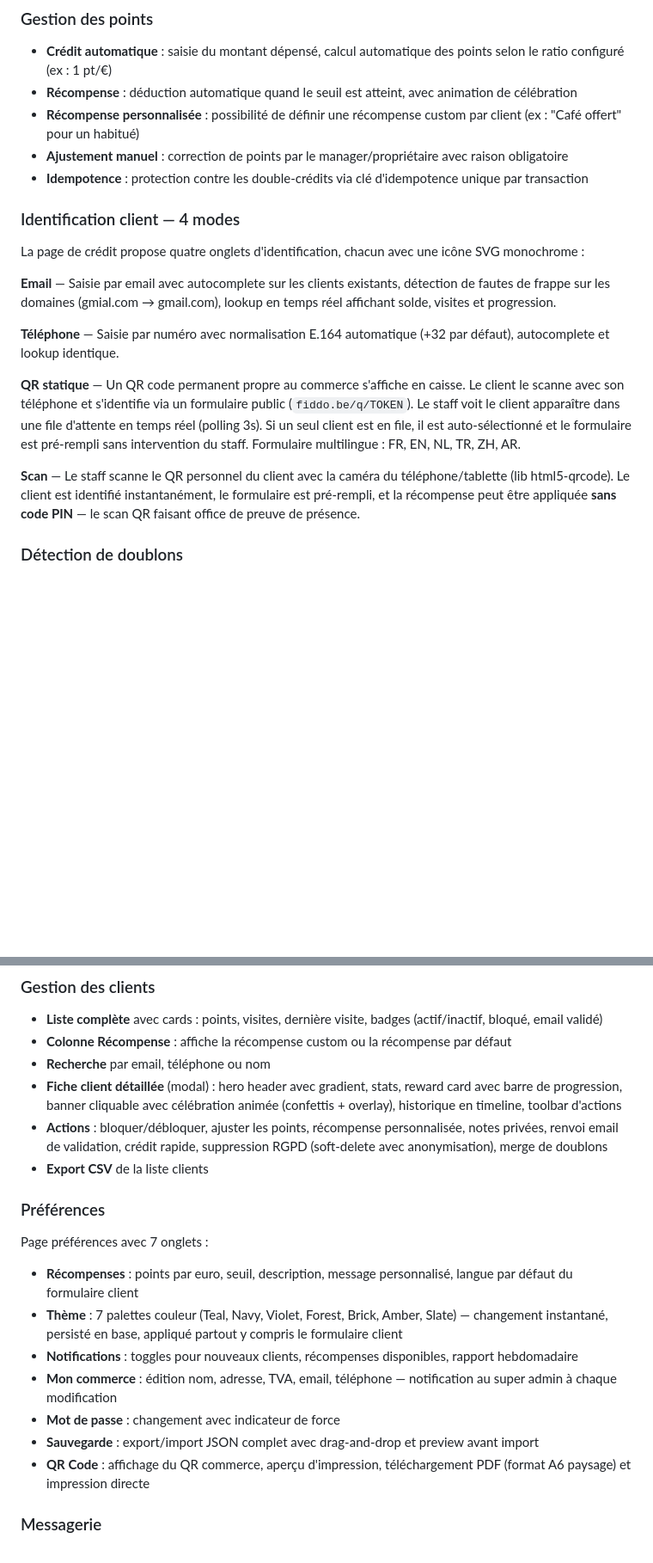
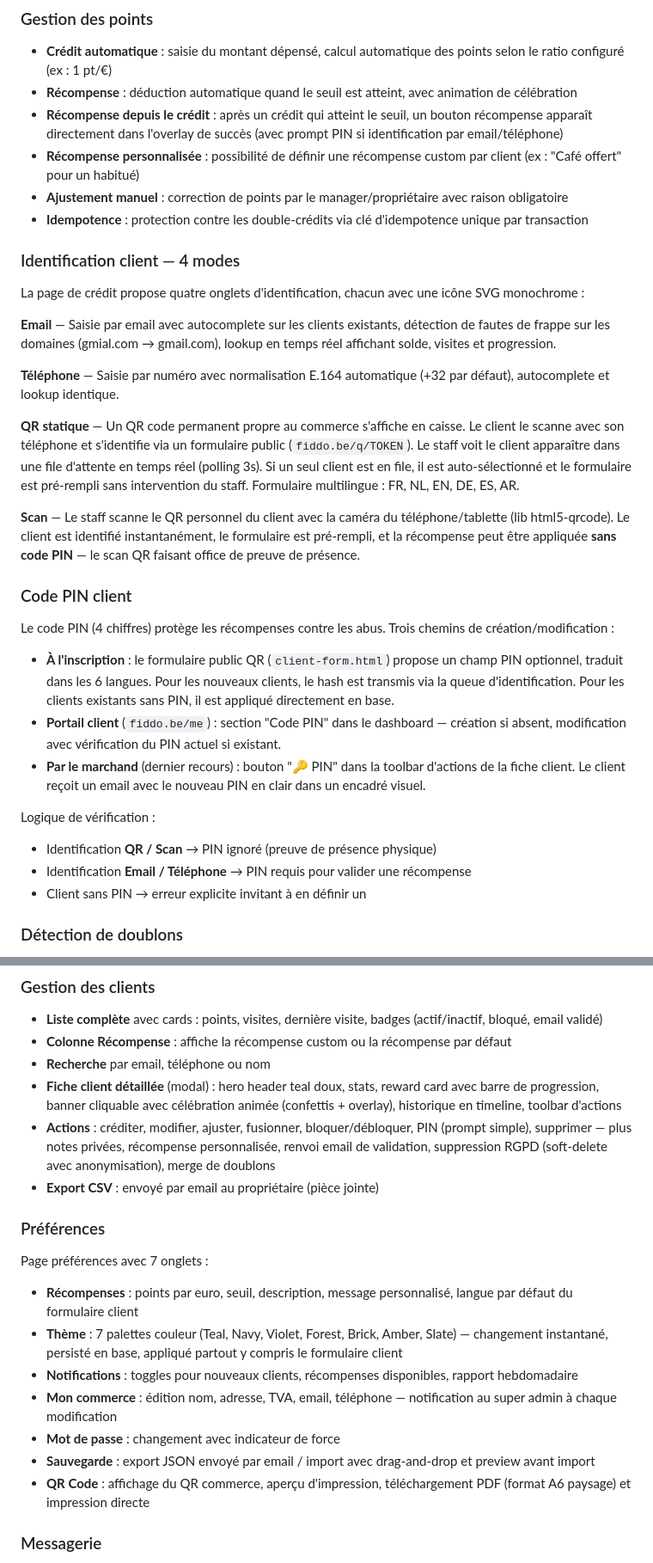
Before and after one commit to Damdidam/FIDDO, a Markdown page: README.md, 2 parts joined by grey strips. Shown at 86% size. GitHub-like rendering; blank space fills up the shorter version.

```diff
--- a/README.md
+++ b/README.md
@@ -20,6 +20,7 @@ Le restaurateur crédite des points à chaque passage client. Quand le seuil est
 
 - **Crédit automatique** : saisie du montant dépensé, calcul automatique des points selon le ratio configuré (ex : 1 pt/€)
 - **Récompense** : déduction automatique quand le seuil est atteint, avec animation de célébration
+- **Récompense depuis le crédit** : après un crédit qui atteint le seuil, un bouton récompense apparaît directement dans l'overlay de succès (avec prompt PIN si identification par email/téléphone)
 - **Récompense personnalisée** : possibilité de définir une récompense custom par client (ex : "Café offert" pour un habitué)
 - **Ajustement manuel** : correction de points par le manager/propriétaire avec raison obligatoire
 - **Idempotence** : protection contre les double-crédits via clé d'idempotence unique par transaction
@@ -32,9 +33,22 @@ La page de crédit propose quatre onglets d'identification, chacun avec une icô
 
 **Téléphone** — Saisie par numéro avec normalisation E.164 automatique (+32 par défaut), autocomplete et lookup identique.
 
-**QR statique** — Un QR code permanent propre au commerce s'affiche en caisse. Le client le scanne avec son téléphone et s'identifie via un formulaire public (`fiddo.be/q/TOKEN`). Le staff voit le client apparaître dans une file d'attente en temps réel (polling 3s). Si un seul client est en file, il est auto-sélectionné et le formulaire est pré-rempli sans intervention du staff. Formulaire multilingue : FR, EN, NL, TR, ZH, AR.
+**QR statique** — Un QR code permanent propre au commerce s'affiche en caisse. Le client le scanne avec son téléphone et s'identifie via un formulaire public (`fiddo.be/q/TOKEN`). Le staff voit le client apparaître dans une file d'attente en temps réel (polling 3s). Si un seul client est en file, il est auto-sélectionné et le formulaire est pré-rempli sans intervention du staff. Formulaire multilingue : FR, NL, EN, DE, ES, AR.
 
 **Scan** — Le staff scanne le QR personnel du client avec la caméra du téléphone/tablette (lib html5-qrcode). Le client est identifié instantanément, le formulaire est pré-rempli, et la récompense peut être appliquée **sans code PIN** — le scan QR faisant office de preuve de présence.
+
+### Code PIN client
+
+Le code PIN (4 chiffres) protège les récompenses contre les abus. Trois chemins de création/modification :
+
+- **À l'inscription** : le formulaire public QR (`client-form.html`) propose un champ PIN optionnel, traduit dans les 6 langues. Pour les nouveaux clients, le hash est transmis via la queue d'identification. Pour les clients existants sans PIN, il est appliqué directement en base.
+- **Portail client** (`fiddo.be/me`) : section "Code PIN" dans le dashboard — création si absent, modification avec vérification du PIN actuel si existant.
+- **Par le marchand** (dernier recours) : bouton "🔑 PIN" dans la toolbar d'actions de la fiche client. Le client reçoit un email avec le nouveau PIN en clair dans un encadré visuel.
+
+Logique de vérification :
+- Identification **QR / Scan** → PIN ignoré (preuve de présence physique)
+- Identification **Email / Téléphone** → PIN requis pour valider une récompense
+- Client sans PIN → erreur explicite invitant à en définir un
 
 ### Détection de doublons
 
@@ -85,9 +100,9 @@ URL du QR client : `fiddo.be/c/TOKEN` → redirige vers le portail.
 - **Liste complète** avec cards : points, visites, dernière visite, badges (actif/inactif, bloqué, email validé)
 - **Colonne Récompense** : affiche la récompense custom ou la récompense par défaut
 - **Recherche** par email, téléphone ou nom
-- **Fiche client détaillée** (modal) : hero header avec gradient, stats, reward card avec barre de progression, banner cliquable avec célébration animée (confettis + overlay), historique en timeline, toolbar d'actions
-- **Actions** : bloquer/débloquer, ajuster les points, récompense personnalisée, notes privées, renvoi email de validation, crédit rapide, suppression RGPD (soft-delete avec anonymisation), merge de doublons
-- **Export CSV** de la liste clients
+- **Fiche client détaillée** (modal) : hero header teal doux, stats, reward card avec barre de progression, banner cliquable avec célébration animée (confettis + overlay), historique en timeline, toolbar d'actions
+- **Actions** : créditer, modifier, ajuster, fusionner, bloquer/débloquer, PIN (prompt simple), supprimer — plus notes privées, récompense personnalisée, renvoi email de validation, suppression RGPD (soft-delete avec anonymisation), merge de doublons
+- **Export CSV** : envoyé par email au propriétaire (pièce jointe)
 
 ### Préférences
 
@@ -97,7 +112,7 @@ Page préférences avec 7 onglets :
 - **Notifications** : toggles pour nouveaux clients, récompenses disponibles, rapport hebdomadaire
 - **Mon commerce** : édition nom, adresse, TVA, email, téléphone — notification au super admin à chaque modification
 - **Mot de passe** : changement avec indicateur de force
-- **Sauvegarde** : export/import JSON complet avec drag-and-drop et preview avant import
+- **Sauvegarde** : export JSON envoyé par email / import avec drag-and-drop et preview avant import
 - **QR Code** : affichage du QR commerce, aperçu d'impression, téléchargement PDF (format A6 paysage) et impression directe
 
 ### Messagerie
```
Also changed, not shown: other parts of README.md (+24 -16 lines).
